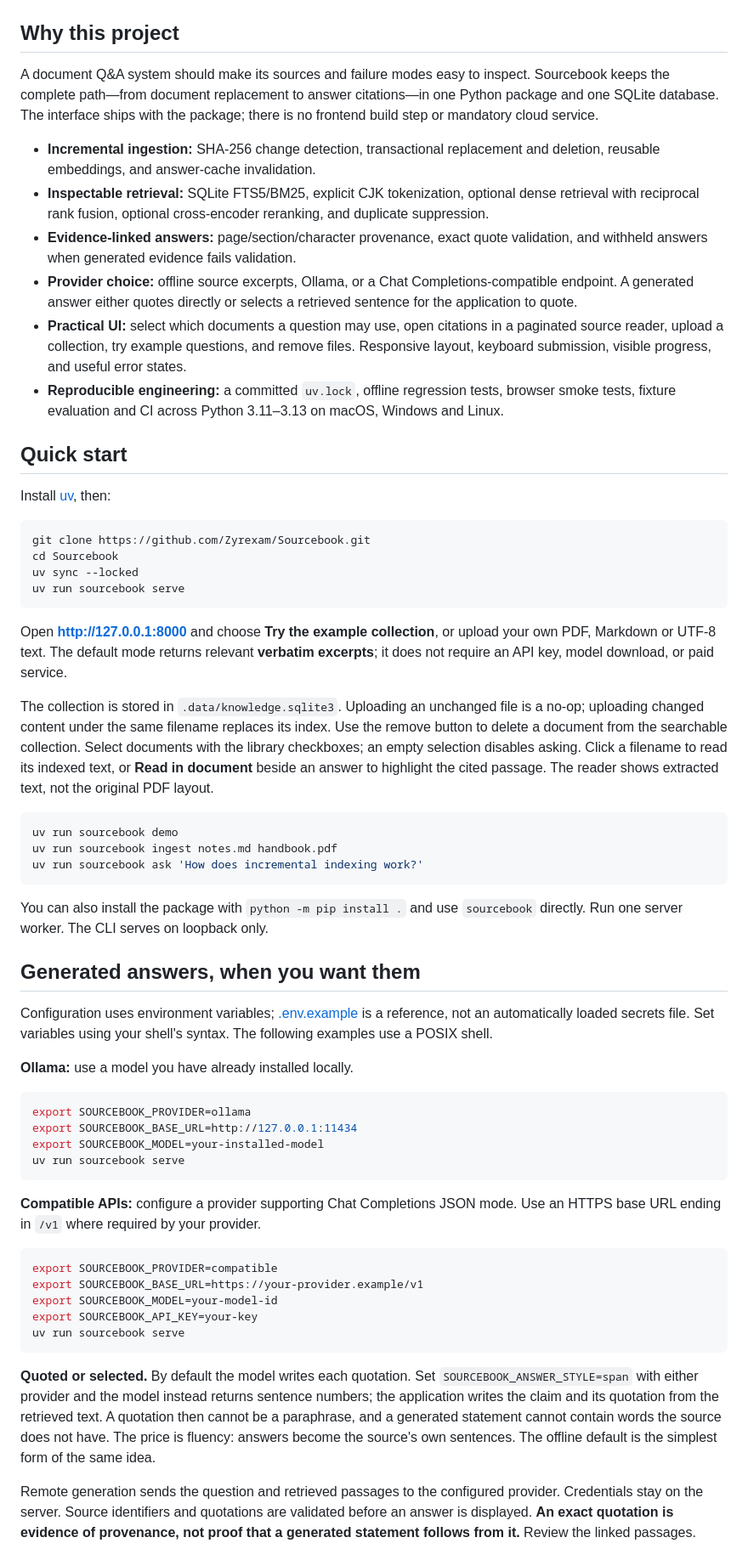
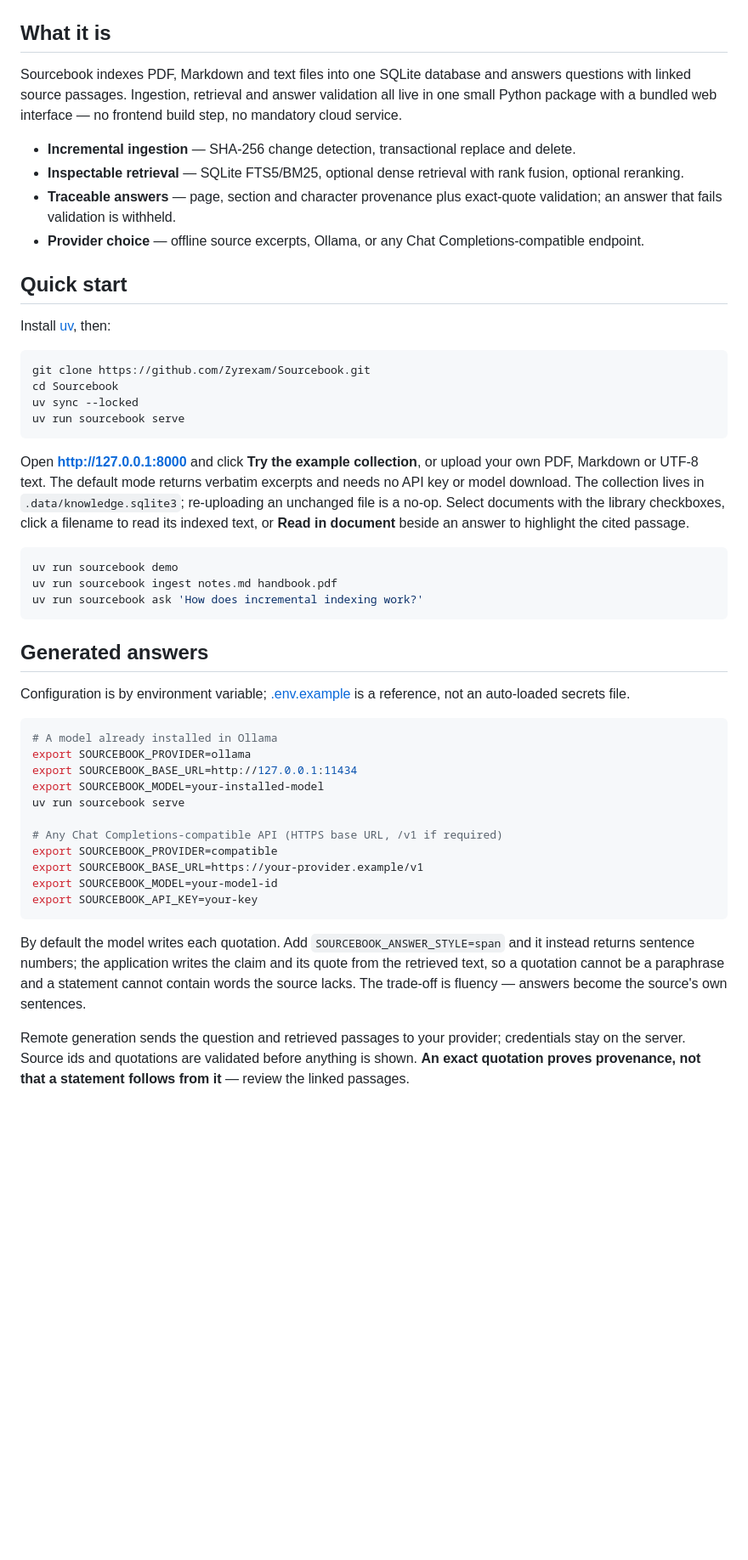
Before and after one commit to Zyrexam/Sourcebook, a Markdown page: README.md, the part around one of its changes. Shown at 85% size. Rendered like a GitHub page; blank space fills up the shorter version.

Commit message:
Trim README to essentials

````diff
--- a/README.md
+++ b/README.md
@@ -17,27 +14,16 @@ and connect a local or remote model when you want generated answers.
 
 </div>
 
-## Why this project
+## What it is
 
-A document Q&A system should make its sources and failure modes easy to inspect.
-Sourcebook keeps the complete path—from document replacement to answer citations—in
-one Python package and one SQLite database. The interface ships with the package;
-there is no frontend build step or mandatory cloud service.
+Sourcebook indexes PDF, Markdown and text files into one SQLite database and answers questions
+with linked source passages. Ingestion, retrieval and answer validation all live in one small
+Python package with a bundled web interface — no frontend build step, no mandatory cloud service.
 
-- **Incremental ingestion:** SHA-256 change detection, transactional replacement and deletion,
-  reusable embeddings, and answer-cache invalidation.
-- **Inspectable retrieval:** SQLite FTS5/BM25, explicit CJK tokenization, optional dense retrieval
-  with reciprocal rank fusion, optional cross-encoder reranking, and duplicate suppression.
-- **Evidence-linked answers:** page/section/character provenance, exact quote validation,
-  and withheld answers when generated evidence fails validation.
-- **Provider choice:** offline source excerpts, Ollama, or a Chat Completions-compatible endpoint.
-  A generated answer either quotes directly or selects a retrieved sentence for the application to
-  quote.
-- **Practical UI:** select which documents a question may use, open citations in a paginated
-  source reader, upload a collection, try example questions, and remove files.
-  Responsive layout, keyboard submission, visible progress, and useful error states.
-- **Reproducible engineering:** a committed `uv.lock`, offline regression tests, browser smoke
-  tests, fixture evaluation and CI across Python 3.11–3.13 on macOS, Windows and Linux.
+- **Incremental ingestion** — SHA-256 change detection, transactional replace and delete.
+- **Inspectable retrieval** — SQLite FTS5/BM25, optional dense retrieval with rank fusion, optional reranking.
+- **Traceable answers** — page, section and character provenance plus exact-quote validation; an answer that fails validation is withheld.
+- **Provider choice** — offline source excerpts, Ollama, or any Chat Completions-compatible endpoint.
 
 ## Quick start
 
@@ -50,16 +36,11 @@ uv sync --locked
 uv run sourcebook serve
 ```
 
-Open **http://127.0.0.1:8000** and choose **Try the example collection**, or upload your own
-PDF, Markdown or UTF-8 text. The default mode returns relevant **verbatim excerpts**;
-it does not require an API key, model download, or paid service.
-
-The collection is stored in `.data/knowledge.sqlite3`. Uploading an unchanged file is a
-no-op; uploading changed content under the same filename replaces its index. Use the
-remove button to delete a document from the searchable collection. Select documents with
-the library checkboxes; an empty selection disables asking. Click a filename to read its
-indexed text, or **Read in document** beside an answer to highlight the cited passage.
-The reader shows extracted text, not the original PDF layout.
+Open **http://127.0.0.1:8000** and click **Try the example collection**, or upload your own PDF,
+Markdown or UTF-8 text. The default mode returns verbatim excerpts and needs no API key or model
+download. The collection lives in `.data/knowledge.sqlite3`; re-uploading an unchanged file is a
+no-op. Select documents with the library checkboxes, click a filename to read its indexed text, or
+**Read in document** beside an answer to highlight the cited passage.
 
 ```bash
 uv run sourcebook demo
@@ -67,44 +48,31 @@ uv run sourcebook ingest notes.md handbook.pdf
 uv run sourcebook ask 'How does incremental indexing work?'
 ```
 
-You can also install the package with `python -m pip install .` and use `sourcebook`
-directly. Run one server worker. The CLI serves on loopback only.
+## Generated answers
 
-## Generated answers, when you want them
-
-Configuration uses environment variables; [.env.example](.env.example) is a reference,
-not an automatically loaded secrets file. Set variables using your shell's syntax.
-The following examples use a POSIX shell.
-
-**Ollama:** use a model you have already installed locally.
+Configuration is by environment variable; [.env.example](.env.example) is a reference, not an
+auto-loaded secrets file.
 
 ```bash
+# A model already installed in Ollama
 export SOURCEBOOK_PROVIDER=ollama
 export SOURCEBOOK_BASE_URL=http://127.0.0.1:11434
 export SOURCEBOOK_MODEL=your-installed-model
 uv run sourcebook serve
-```
 
-**Compatible APIs:** configure a provider supporting Chat Completions JSON mode.
-Use an HTTPS base URL ending in `/v1` where required by your provider.
-
-```bash
+# Any Chat Completions-compatible API (HTTPS base URL, /v1 if required)
 export SOURCEBOOK_PROVIDER=compatible
 export SOURCEBOOK_BASE_URL=https://your-provider.example/v1
 export SOURCEBOOK_MODEL=your-model-id
 export SOURCEBOOK_API_KEY=your-key
-uv run sourcebook serve
 ```
 
-**Quoted or selected.** By default the model writes each quotation. Set
-`SOURCEBOOK_ANSWER_STYLE=span` with either provider and the model instead returns sentence
-numbers; the application writes the claim and its quotation from the retrieved text. A
-quotation then cannot be a paraphrase, and a generated statement cannot contain words the
-source does not have. The price is fluency: answers become the source's own sentences. The
-offline default is the simplest form of the same idea.
+By default the model writes each quotation. Add `SOURCEBOOK_ANSWER_STYLE=span` and it instead
+returns sentence numbers; the application writes the claim and its quote from the retrieved text,
+so a quotation cannot be a paraphrase and a statement cannot contain words the source lacks. The
+trade-off is fluency — answers become the source's own sentences.
 
-Remote generation sends the question and retrieved passages to the configured provider.
-Credentials stay on the server. Source identifiers and quotations are validated before
-an answer is displayed. **An exact quotation is evidence of provenance, not proof that
-a generated statement follows from it.** Review the linked passages.
+Remote generation sends the question and retrieved passages to your provider; credentials stay on
+the server. Source ids and quotations are validated before anything is shown. **An exact quotation
+proves provenance, not that a statement follows from it** — review the linked passages.
 
````
Also changed, not shown: other parts of README.md (+17 -85 lines).
